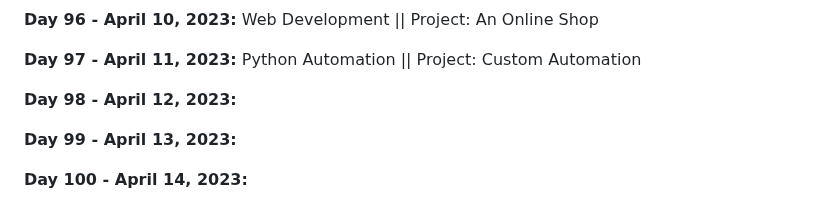
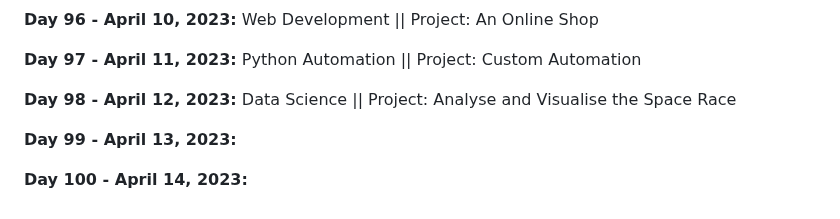
Before and after one commit to vignesh-chaturvedi/100DaysofPython, a Markdown page: README.md, the part around the change. Rendered like a GitHub page.

```diff
--- a/README.md
+++ b/README.md
@@ -205,7 +205,7 @@ I am currently working through [*100 Days of Code: The Complete Python Pro Bootc
 
 **Day 97 - April 11, 2023:** Python Automation || Project: Custom Automation
 
-**Day 98 - April 12, 2023:**
+**Day 98 - April 12, 2023:** Data Science || Project: Analyse and Visualise the Space Race
 
 **Day 99 - April 13, 2023:**
 
```
